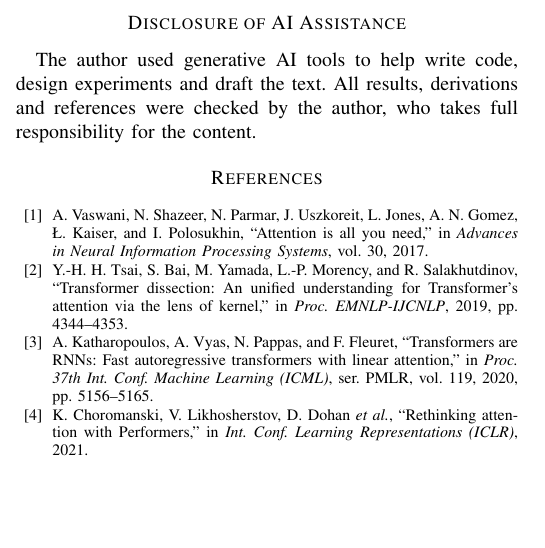
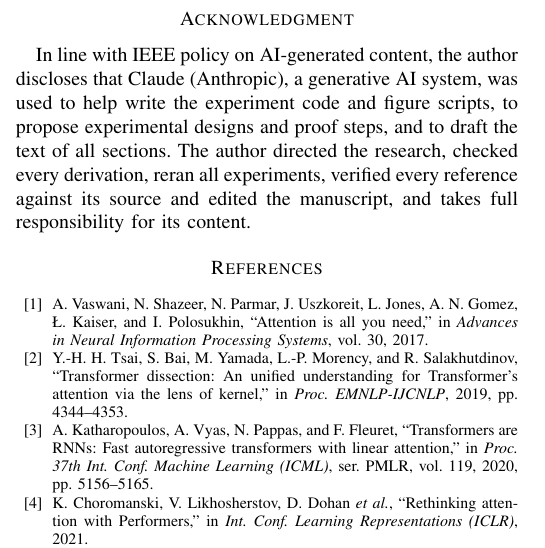
Before and after one commit to Chandra953/Quantum-Attention-Cost, a LaTeX paper (paper/paper.tex): part of one column of page 5 of 6, cut at the place of the change, the shorter picture padded with empty space. Compiled offline with pdfLaTeX.

Commit message:
IEEE-compliant AI disclosure in Acknowledgment
Co-Authored-By: Claude Opus 5.5 <noreply@anthropic.com>
Claude-Session: https://claude.ai/code/session_01LHVF2YUsH2i9ebw4rSKt1R

```diff
--- a/paper/paper.tex
+++ b/paper/paper.tex
@@ -270,8 +270,8 @@ Quantum fidelity attention is best understood today as a kernel rather than a sp
 Code, raw results and figure scripts for the scaling measurements, cost analysis and recall experiments are available at \url{https://github.com/Chandra953/Quantum-Attention-Cost}.
 The underlying quantum layer and its validation are in~\cite{singuru2026fidelity}.
 
-\section*{Disclosure of AI Assistance}
-The author used generative AI tools to help write code, design experiments and draft the text. All results, derivations and references were checked by the author, who takes full responsibility for the content.
+\section*{Acknowledgment}
+In line with IEEE policy on AI-generated content, the author discloses that Claude (Anthropic), a generative AI system, was used to help write the experiment code and figure scripts, to propose experimental designs and proof steps, and to draft the text of all sections. The author directed the research, checked every derivation, reran all experiments, verified every reference against its source and edited the manuscript, and takes full responsibility for its content.
 
 \bibliographystyle{IEEEtran}
 \bibliography{refs}
```
Also changed, not shown: paper/Quantum_Attention_Kernel_Not_Yet_Speedup.pdf, 2 other files.
